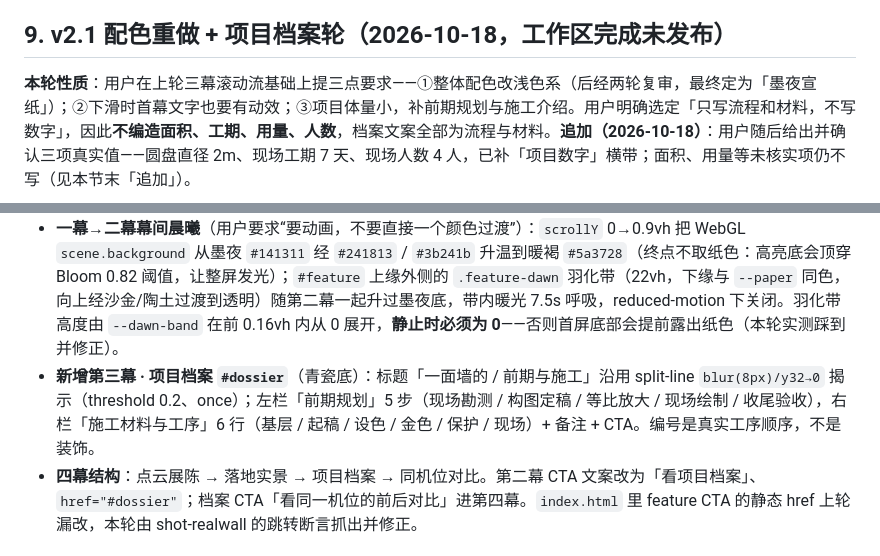
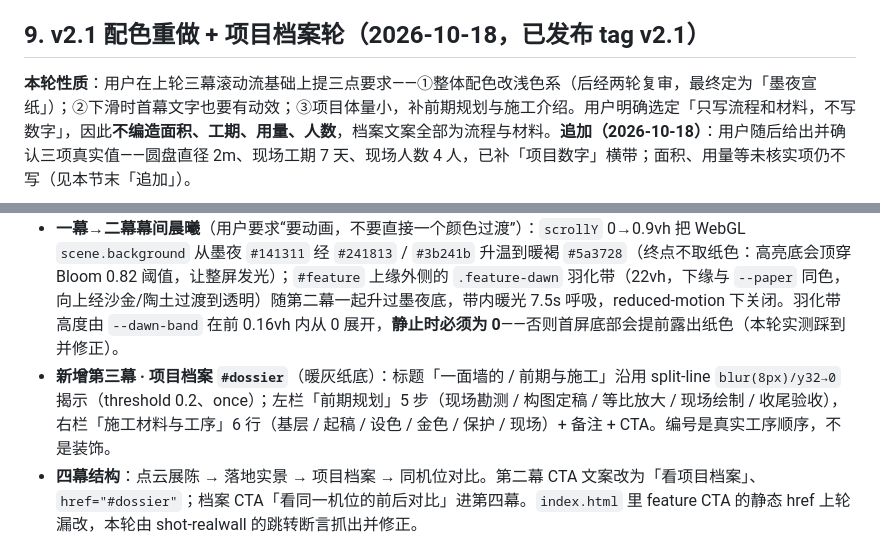
Before and after one commit to 2188195028-crypto/medallion-pointcloud, a Markdown page: PROJECT_STATUS.md, 2 parts joined by grey strips. Drawn GitHub-style.

```diff
--- a/PROJECT_STATUS.md
+++ b/PROJECT_STATUS.md
@@ -225,7 +225,7 @@
 - 本轮**未提交、未推送、未部署**；作品集仓库未动。临时探针文件已清理（`tools/_tmp-*.js`、`.tmp_page_block.js`、`.tmp_showcase_backup.js`）。
 
 
-## 9. v2.1 配色重做 + 项目档案轮（2026-10-18，工作区完成未发布）
+## 9. v2.1 配色重做 + 项目档案轮（2026-10-18，已发布 tag v2.1）
 
 **本轮性质**：用户在上轮三幕滚动流基础上提三点要求——①整体配色改浅色系（后经两轮复审，最终定为「墨夜宣纸」）；②下滑时首幕文字也要有动效；③项目体量小，补前期规划与施工介绍。用户明确选定「只写流程和材料，不写数字」，因此**不编造面积、工期、用量、人数**，档案文案全部为流程与材料。**追加（2026-10-18）**：用户随后给出并确认三项真实值——圆盘直径 2m、现场工期 7 天、现场人数 4 人，已补「项目数字」横带；面积、用量等未核实项仍不写（见本节末「追加」）。
 
@@ -235,7 +235,7 @@
 - **第四幕「叠合补偿」文案行已删除**（用户明确要求；此前一轮误读为“保留”）。`comparison.lead` 同步去掉补偿说明，`specs` 只保留 1 条「拍摄」。`align.scale 1.015` / `offsetYRatio 8/1148` 只是渲染对齐的内部值，保留不动，页面上不再出现。
 - **首幕文字滚动退场**：`scrollY / 0.5vh` 写入 `--hero-exit` 0→1，`#text-panel > *` 按 `--exit-y`（-14→-102px）与 `--exit-fade`（1.2→1.55）从上到下接力上移淡出；首屏提示按 1.8 倍速率收线。`updateText()` 的入场内联 opacity 必须乘 `exitFactor`，否则每帧内联值会盖掉 CSS 退场（本轮实测踩到：exit=0.64 时标题 opacity 仍为 1）。
 - **一幕→二幕幕间晨曦**（用户要求“要动画，不要直接一个颜色过渡”）：`scrollY` 0→0.9vh 把 WebGL `scene.background` 从墨夜 `#141311` 经 `#241813` / `#3b241b` 升温到暖褐 `#5a3728`（终点不取纸色：高亮底会顶穿 Bloom 0.82 阈值，让整屏发光）；`#feature` 上缘外侧的 `.feature-dawn` 羽化带（22vh，下缘与 `--paper` 同色，向上经沙金/陶土过渡到透明）随第二幕一起升过墨夜底，带内暖光 7.5s 呼吸，reduced-motion 下关闭。羽化带高度由 `--dawn-band` 在前 0.16vh 内从 0 展开，**静止时必须为 0**——否则首屏底部会提前露出纸色（本轮实测踩到并修正）。
-- **新增第三幕 · 项目档案 `#dossier`**（青瓷底）：标题「一面墙的 / 前期与施工」沿用 split-line `blur(8px)/y32→0` 揭示（threshold 0.2、once）；左栏「前期规划」5 步（现场勘测 / 构图定稿 / 等比放大 / 现场绘制 / 收尾验收），右栏「施工材料与工序」6 行（基层 / 起稿 / 设色 / 金色 / 保护 / 现场）+ 备注 + CTA。编号是真实工序顺序，不是装饰。
+- **新增第三幕 · 项目档案 `#dossier`**（暖灰纸底）：标题「一面墙的 / 前期与施工」沿用 split-line `blur(8px)/y32→0` 揭示（threshold 0.2、once）；左栏「前期规划」5 步（现场勘测 / 构图定稿 / 等比放大 / 现场绘制 / 收尾验收），右栏「施工材料与工序」6 行（基层 / 起稿 / 设色 / 金色 / 保护 / 现场）+ 备注 + CTA。编号是真实工序顺序，不是装饰。
 - **四幕结构**：点云展陈 → 落地实景 → 项目档案 → 同机位对比。第二幕 CTA 文案改为「看项目档案」、`href="#dossier"`；档案 CTA「看同一机位的前后对比」进第四幕。`index.html` 里 feature CTA 的静态 href 上轮漏改，本轮由 shot-realwall 的跳转断言抓出并修正。
 
 ### 改动文件
```
Also changed, not shown: other parts of PROJECT_STATUS.md (+8 -6 lines), CLAUDE.md (+5 -1 lines).
